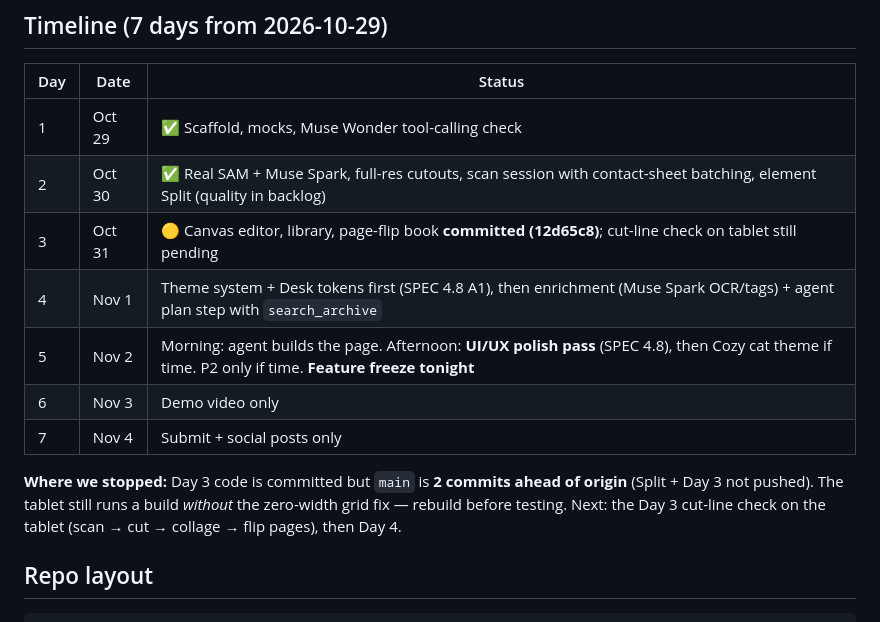
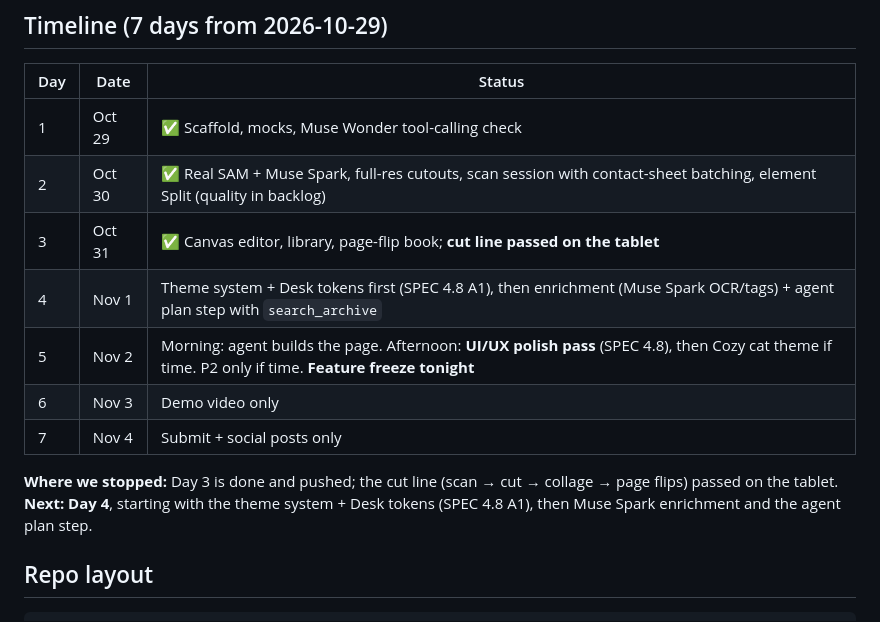
Before and after one commit to mgoblimar/Ephemera, a Markdown page: CLAUDE.md, the part around the change. Drawn GitHub-style.

```diff
--- a/CLAUDE.md
+++ b/CLAUDE.md
@@ -8,13 +8,13 @@ Meta AI hackathon project (Indie track). Snap physical junk-journal scraps, cut
 |---|---|---|
 | 1 | Oct 29 | ✅ Scaffold, mocks, Muse Wonder tool-calling check |
 | 2 | Oct 30 | ✅ Real SAM + Muse Spark, full-res cutouts, scan session with contact-sheet batching, element Split (quality in backlog) |
-| 3 | Oct 31 | 🟡 Canvas editor, library, page-flip book **committed (12d65c8)**; cut-line check on tablet still pending |
+| 3 | Oct 31 | ✅ Canvas editor, library, page-flip book; **cut line passed on the tablet** |
 | 4 | Nov 1 | Theme system + Desk tokens first (SPEC 4.8 A1), then enrichment (Muse Spark OCR/tags) + agent plan step with `search_archive` |
 | 5 | Nov 2 | Morning: agent builds the page. Afternoon: **UI/UX polish pass** (SPEC 4.8), then Cozy cat theme if time. P2 only if time. **Feature freeze tonight** |
 | 6 | Nov 3 | Demo video only |
 | 7 | Nov 4 | Submit + social posts only |
 
-**Where we stopped:** Day 3 code is committed but `main` is **2 commits ahead of origin** (Split + Day 3 not pushed). The tablet still runs a build *without* the zero-width grid fix — rebuild before testing. Next: the Day 3 cut-line check on the tablet (scan → cut → collage → flip pages), then Day 4.
+**Where we stopped:** Day 3 is done and pushed; the cut line (scan → cut → collage → page flips) passed on the tablet. **Next: Day 4**, starting with the theme system + Desk tokens (SPEC 4.8 A1), then Muse Spark enrichment and the agent plan step.
 
 ## Repo layout
 
```
Also changed, not shown: SPEC.md (+1 -1 lines).
